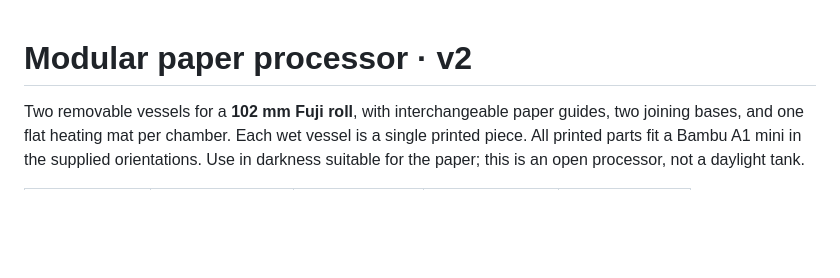
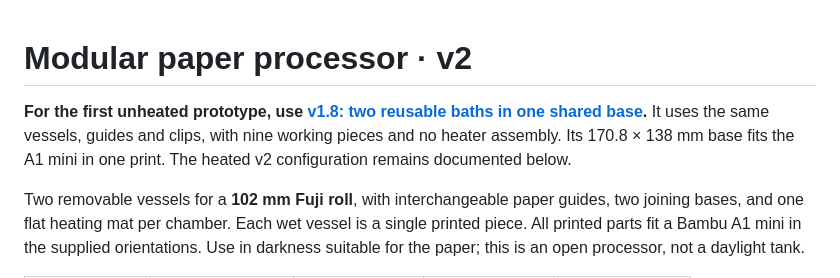
Before and after one commit to karlsander/paper-slot-processor, a Markdown page: README.md, the part around the change. Rendered like a GitHub page; blank space fills up the shorter version.

Commit message:
Add unheated v1.8 processor with one shared base (#6)

```diff
--- a/README.md
+++ b/README.md
@@ -1,4 +1,9 @@
 # Modular paper processor · v2
+
+**For the first unheated prototype, use [v1.8: two reusable baths in one shared base](docs/v1.8.md).**
+It uses the same vessels, guides and clips, with nine working pieces and no heater
+assembly. Its 170.8 × 138 mm base fits the A1 mini in one print. The heated v2
+configuration remains documented below.
 
 Two removable vessels for a **102 mm Fuji roll**, with interchangeable paper guides, two joining bases, and one flat heating mat per chamber. Each wet vessel is a single printed piece. All printed parts fit a Bambu A1 mini in the supplied orientations. Use in darkness suitable for the paper; this is an open processor, not a daylight tank.
 
```
Also changed, not shown: docs/v1.8.md (added, +98 -0 lines), docs/images/v1.8-assembly.png (added), docs/images/v1.8-base.png (added), 7 other files.
